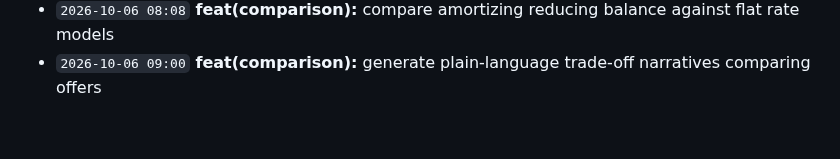
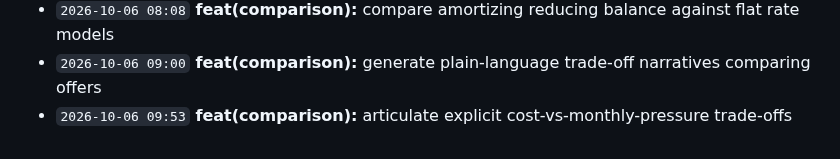
Before and after one commit to Edwin420s/NexusFin, a Markdown page: docs/CHANGELOG.md, the part around the change. Drawn GitHub-style.

Commit message:
feat(comparison): articulate explicit cost-vs-monthly-pressure trade-offs

```diff
--- a/docs/CHANGELOG.md
+++ b/docs/CHANGELOG.md
@@ -58,3 +58,4 @@ A granular, verifiable record of product development, actuarial modeling, data g
 - `2026-10-06 07:15` **feat(comparison):** evaluate post-loan buffers across competing loan structures
 - `2026-10-06 08:08` **feat(comparison):** compare amortizing reducing balance against flat rate models
 - `2026-10-06 09:00` **feat(comparison):** generate plain-language trade-off narratives comparing offers
+- `2026-10-06 09:53` **feat(comparison):** articulate explicit cost-vs-monthly-pressure trade-offs
```
